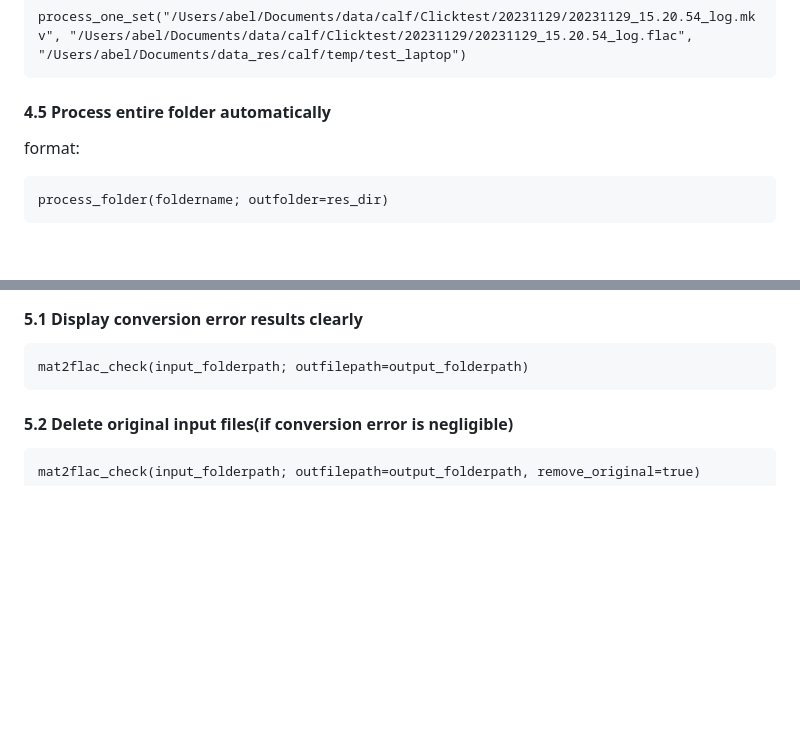
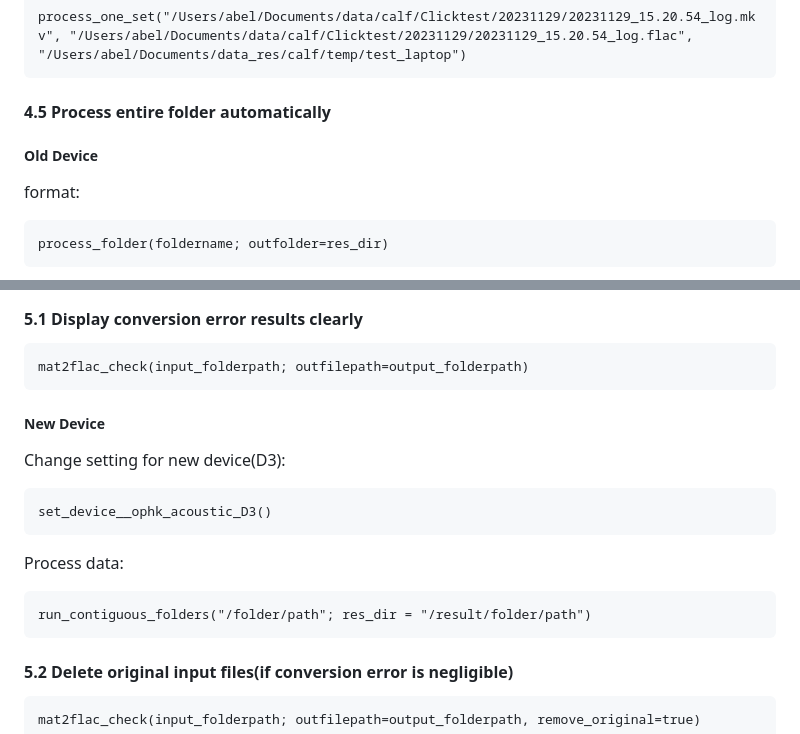
Before and after one commit to AbelHo/DolphinSpeaker.jl, a Markdown page: README.md, 2 parts joined by grey strips. Rendered like a GitHub page; blank space fills up the shorter version.

Commit message:
feat(readme): add instructions for processing with new device D3

````diff
--- a/README.md
+++ b/README.md
@@ -88,6 +88,7 @@ process_one_set("/Users/abel/Documents/data/calf/Clicktest/20231129/20231129_15.
 ```
 
 #### 4.5 Process entire folder automatically
+##### Old Device
 format:
 ```
 process_folder(foldername; outfolder=res_dir)
@@ -103,6 +104,17 @@ process_folder("/Users/abel/Documents/data/calf/Clicktest/20231129"; outfolder="
 #### 5.1 Display conversion error results clearly
 ```
 mat2flac_check(input_folderpath; outfilepath=output_folderpath)
+```
+
+##### New Device
+Change setting for new device(D3):
+```
+set_device__ophk_acoustic_D3()
+```
+
+Process data:
+```
+run_contiguous_folders("/folder/path"; res_dir = "/result/folder/path")
 ```
 
 #### 5.2 Delete original input files(if conversion error is negligible)
````
